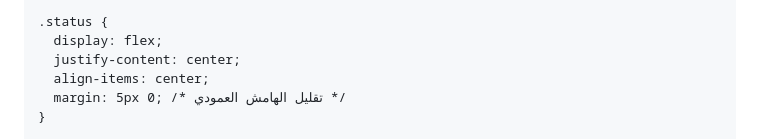
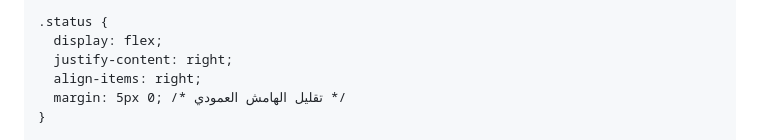
Before and after one commit to mohroua/BaridALG, a Markdown page: README.md, the part around the change. Drawn GitHub-style.

```diff
--- a/README.md
+++ b/README.md
@@ -56,8 +56,8 @@
 
     .status {
       display: flex;
-      justify-content: center;
-      align-items: center;
+      justify-content: right;
+      align-items: right;
       margin: 5px 0; /* تقليل الهامش العمودي */
     }
 
```
